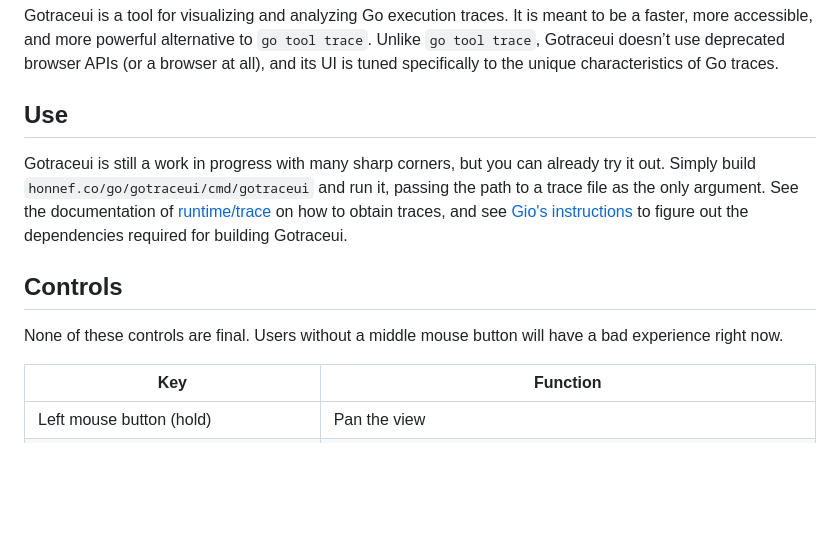
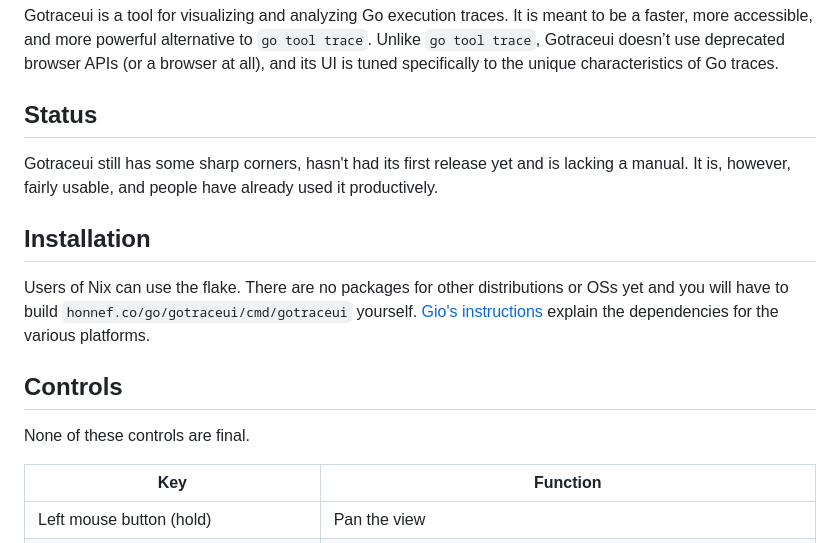
Before and after one commit to KimuraDanaka119/gotraceui, a Markdown page: README.md, the part around the change. Rendered like a GitHub page; blank space fills up the shorter version.

Commit message:
Update README
Make it sound slightly less scary, mention the flake, and remove
outdated remark about the middle mouse button.

```diff
--- a/README.md
+++ b/README.md
@@ -4,16 +4,20 @@ Gotraceui is a tool for visualizing and analyzing Go execution traces. It is mea
 more powerful alternative to `go tool trace`. Unlike `go tool trace`, Gotraceui doesn’t use deprecated browser APIs (or a
 browser at all), and its UI is tuned specifically to the unique characteristics of Go traces.
 
-## Use
+## Status
 
-Gotraceui is still a work in progress with many sharp corners, but you can already try it out. Simply build
-`honnef.co/go/gotraceui/cmd/gotraceui` and run it, passing the path to a trace file as the only argument. See the
-documentation of [runtime/trace](https://pkg.go.dev/runtime/trace) on how to obtain traces, and see [Gio's
-instructions](https://gioui.org/doc/install) to figure out the dependencies required for building Gotraceui.
+Gotraceui still has some sharp corners, hasn't had its first release yet and is lacking a manual. It is, however, fairly
+usable, and people have already used it productively.
+
+## Installation
+
+Users of Nix can use the flake. There are no packages for other distributions or OSs yet and you will have to build
+`honnef.co/go/gotraceui/cmd/gotraceui` yourself. [Gio's instructions](https://gioui.org/doc/install) explain the
+dependencies for the various platforms.
 
 ## Controls
 
-None of these controls are final. Users without a middle mouse button will have a bad experience right now.
+None of these controls are final.
 
 | Key                                     | Function                                                                    |
 |-----------------------------------------|-----------------------------------------------------------------------------|
```
